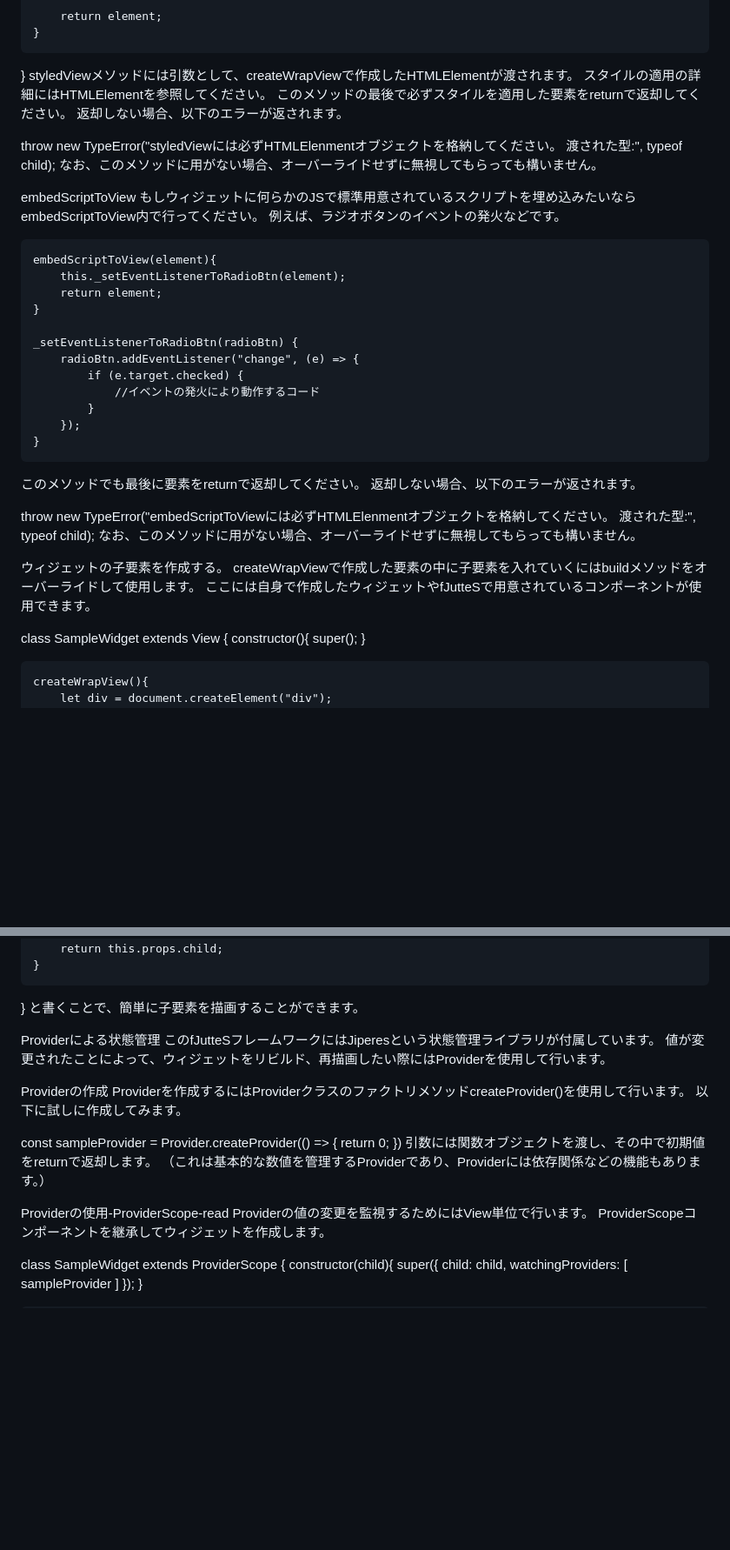
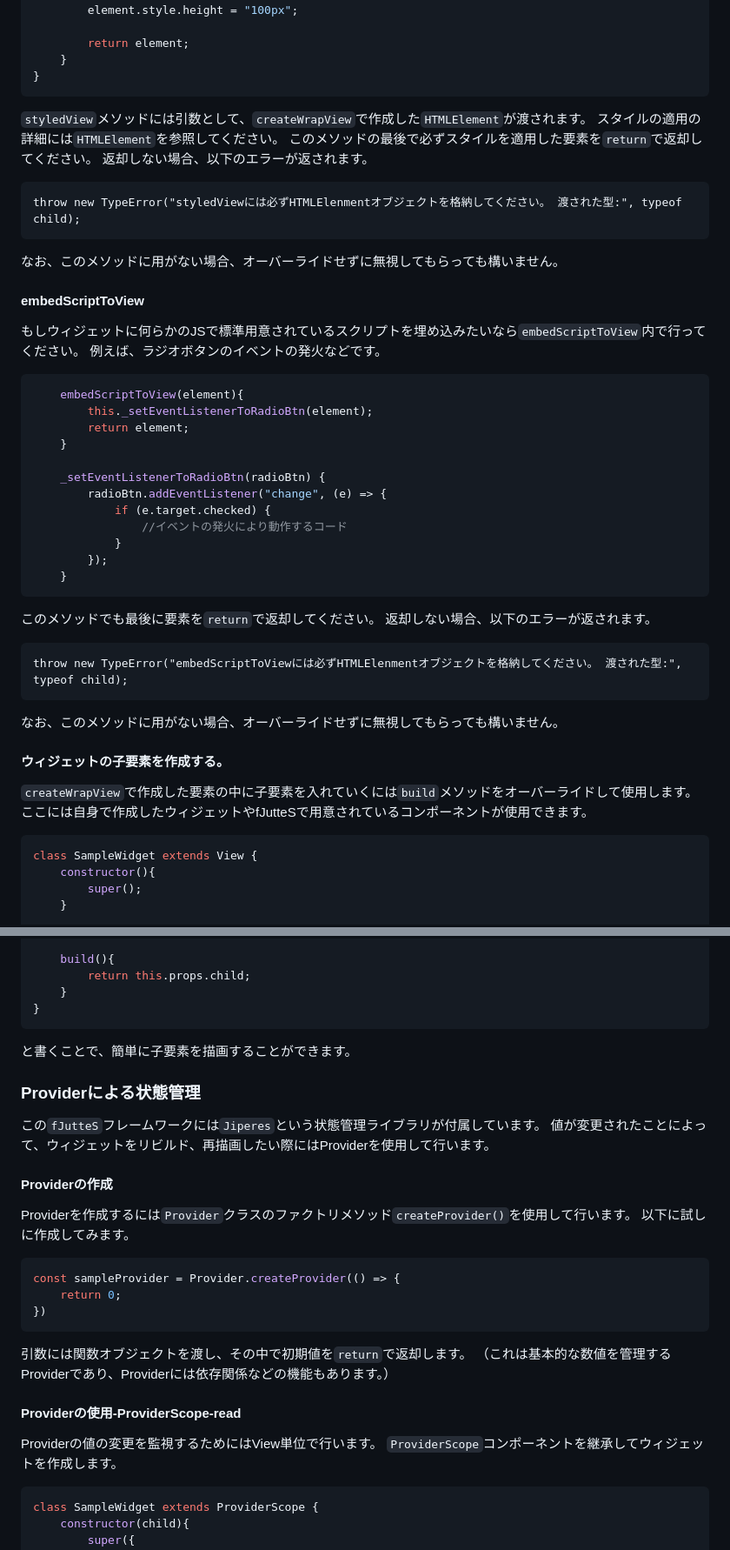
Before and after one commit to Rerurate514/fJutteS, a Markdown page: README.md, 2 parts joined by grey strips. Shown at 87% size. GitHub-like rendering; blank space fills up the shorter version.

````diff
--- a/README.md
+++ b/README.md
@@ -63,18 +70,20 @@ class SampleWidget extends View {
 		return element;
 	}
 }
-styledViewメソッドには引数として、createWrapViewで作成したHTMLElementが渡されます。
-スタイルの適用の詳細にはHTMLElementを参照してください。
-このメソッドの最後で必ずスタイルを適用した要素をreturnで返却してください。
+```
+`styledView`メソッドには引数として、`createWrapView`で作成した`HTMLElement`が渡されます。
+スタイルの適用の詳細には`HTMLElement`を参照してください。
+このメソッドの最後で必ずスタイルを適用した要素を`return`で返却してください。
 返却しない場合、以下のエラーが返されます。
+```error
+throw new TypeError("styledViewには必ずHTMLElenmentオブジェクトを格納してください。 渡された型:", typeof child);
+```
 
-throw new TypeError("styledViewには必ずHTMLElenmentオブジェクトを格納してください。 渡された型:", typeof child);
 なお、このメソッドに用がない場合、オーバーライドせずに無視してもらっても構いません。
-
-embedScriptToView
-もしウィジェットに何らかのJSで標準用意されているスクリプトを埋め込みたいならembedScriptToView内で行ってください。
+#### embedScriptToView
+もしウィジェットに何らかのJSで標準用意されているスクリプトを埋め込みたいなら`embedScriptToView`内で行ってください。
 例えば、ラジオボタンのイベントの発火などです。
-
+```js
     embedScriptToView(element){
         this._setEventListenerToRadioBtn(element);
         return element;
@@ -87,16 +96,19 @@ embedScriptToView
             }
         });
     }
-このメソッドでも最後に要素をreturnで返却してください。
+```
+このメソッドでも最後に要素を`return`で返却してください。
 返却しない場合、以下のエラーが返されます。
+```error
+throw new TypeError("embedScriptToViewには必ずHTMLElenmentオブジェクトを格納してください。 渡された型:", typeof child);
+```
 
-throw new TypeError("embedScriptToViewには必ずHTMLElenmentオブジェクトを格納してください。 渡された型:", typeof child);
 なお、このメソッドに用がない場合、オーバーライドせずに無視してもらっても構いません。
 
-ウィジェットの子要素を作成する。
-createWrapViewで作成した要素の中に子要素を入れていくにはbuildメソッドをオーバーライドして使用します。
+#### ウィジェットの子要素を作成する。
+`createWrapView`で作成した要素の中に子要素を入れていくには`build`メソッドをオーバーライドして使用します。
 ここには自身で作成したウィジェットやfJutteSで用意されているコンポーネントが使用できます。
-
+```js
 class SampleWidget extends View {
 	constructor(){
 		super();
@@ -216,26 +231,27 @@ class SampleWidget extends View {
 		return this.props.child;
 	}
 }
+```
 と書くことで、簡単に子要素を描画することができます。
 
-Providerによる状態管理
-このfJutteSフレームワークにはJiperesという状態管理ライブラリが付属しています。
+### Providerによる状態管理
+この`fJutteS`フレームワークには`Jiperes`という状態管理ライブラリが付属しています。
 値が変更されたことによって、ウィジェットをリビルド、再描画したい際にはProviderを使用して行います。
-
-Providerの作成
-Providerを作成するにはProviderクラスのファクトリメソッドcreateProvider()を使用して行います。
+#### Providerの作成
+Providerを作成するには`Provider`クラスのファクトリメソッド`createProvider()`を使用して行います。
 以下に試しに作成してみます。
-
+```js
 const sampleProvider = Provider.createProvider(() => {
 	return 0;
 })
-引数には関数オブジェクトを渡し、その中で初期値をreturnで返却します。
+```
+引数には関数オブジェクトを渡し、その中で初期値を`return`で返却します。
 （これは基本的な数値を管理するProviderであり、Providerには依存関係などの機能もあります。）
 
-Providerの使用-ProviderScope-read
+#### Providerの使用-ProviderScope-read
 Providerの値の変更を監視するためにはView単位で行います。
-ProviderScopeコンポーネントを継承してウィジェットを作成します。
-
+`ProviderScope`コンポーネントを継承してウィジェットを作成します。
+```js
 class SampleWidget extends ProviderScope {
 	constructor(child){
 		super({
````
Also changed, not shown: other parts of README.md (+56 -45 lines).
